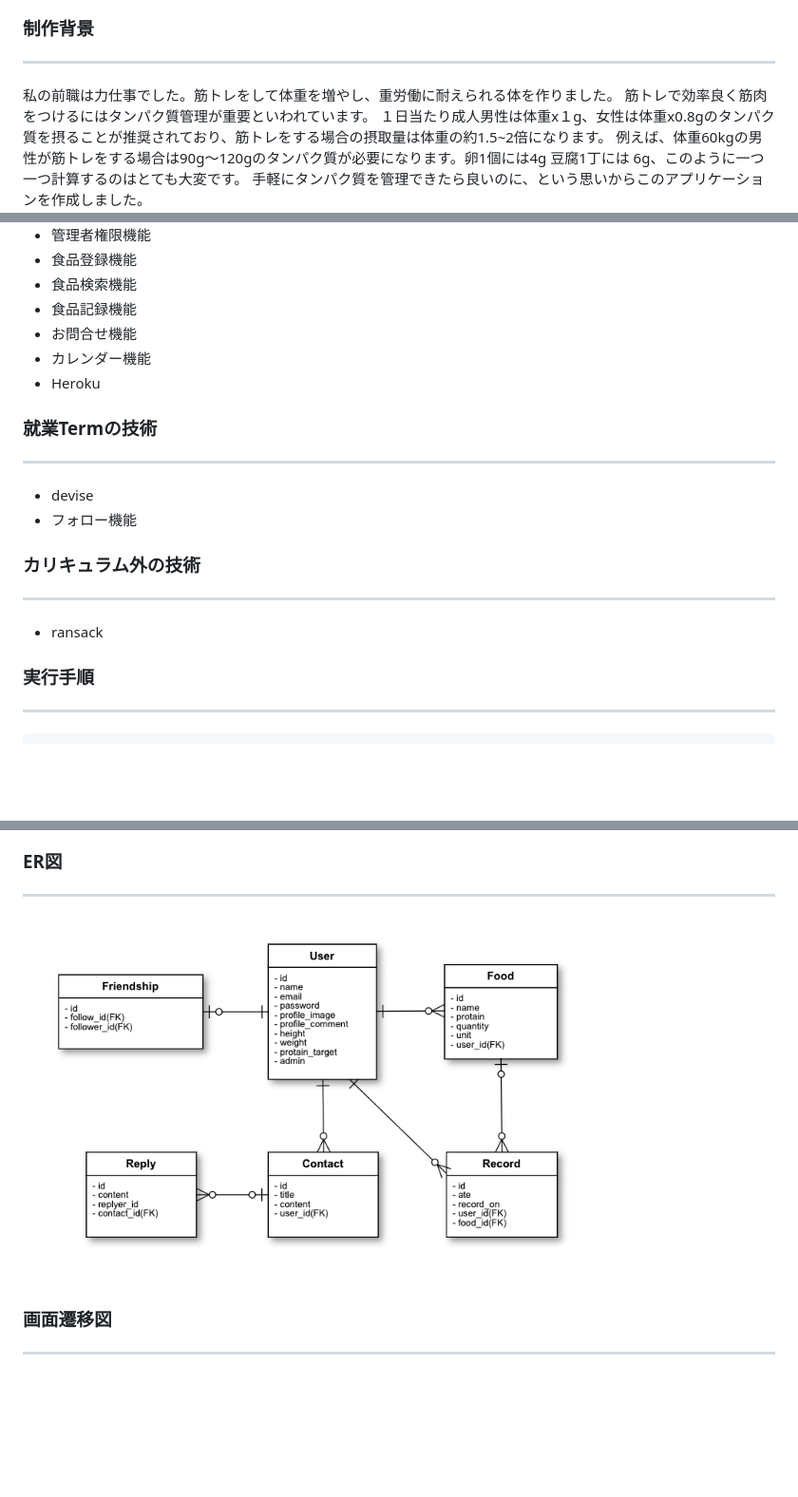
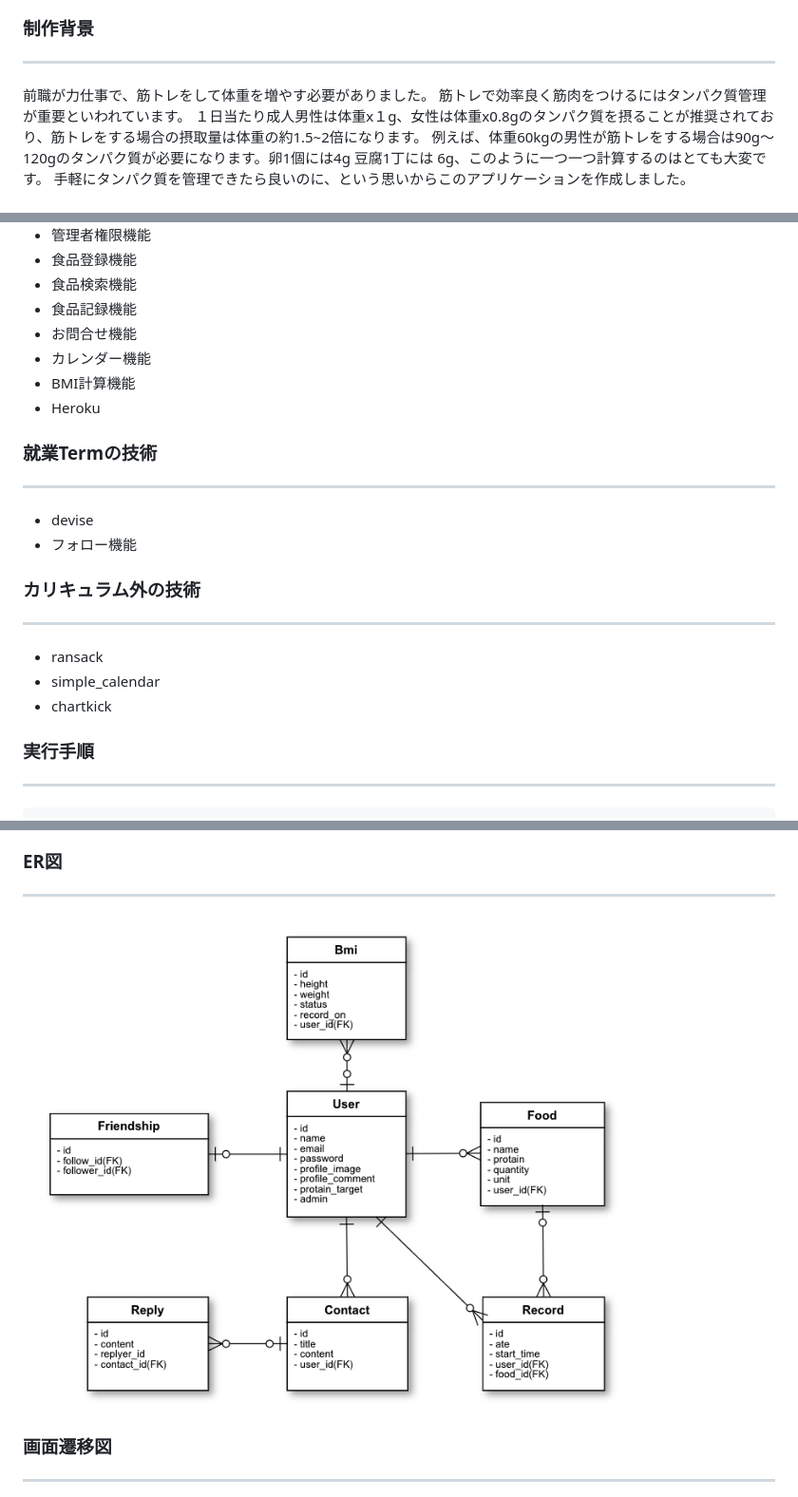
Before and after one commit to sannaga3/pro_mana, a Markdown page: README.md, 3 parts joined by grey strips. Shown: that part at 95% size. Rendered like a GitHub page; pictures changed too: public/images/ER図.png; blank space fills up the shorter version.

Commit message:
改善: ER図や機能一覧等更新 #100

```diff
--- a/README.md
+++ b/README.md
@@ -6,7 +6,7 @@
 
 ### 制作背景
 ---
-私の前職は力仕事でした。筋トレをして体重を増やし、重労働に耐えられる体を作りました。
+前職が力仕事で、筋トレをして体重を増やす必要がありました。
 筋トレで効率良く筋肉をつけるにはタンパク質管理が重要といわれています。
 １日当たり成人男性は体重x１g、女性は体重x0.8gのタンパク質を摂ることが推奨されており、筋トレをする場合の摂取量は体重の約1.5~2倍になります。
 例えば、体重60kgの男性が筋トレをする場合は90g〜120gのタンパク質が必要になります。卵1個には4g  豆腐1丁には 6g、このように一つ一つ計算するのはとても大変です。
@@ -34,6 +34,7 @@
 * 食品記録機能
 * お問合せ機能
 * カレンダー機能
+* BMI計算機能
 * Heroku
 
 ### 就業Termの技術
@@ -45,6 +46,8 @@
 ### カリキュラム外の技術
 ---
 * ransack
+* simple_calendar
+* chartkick
 
 ### 実行手順
 ---
```
